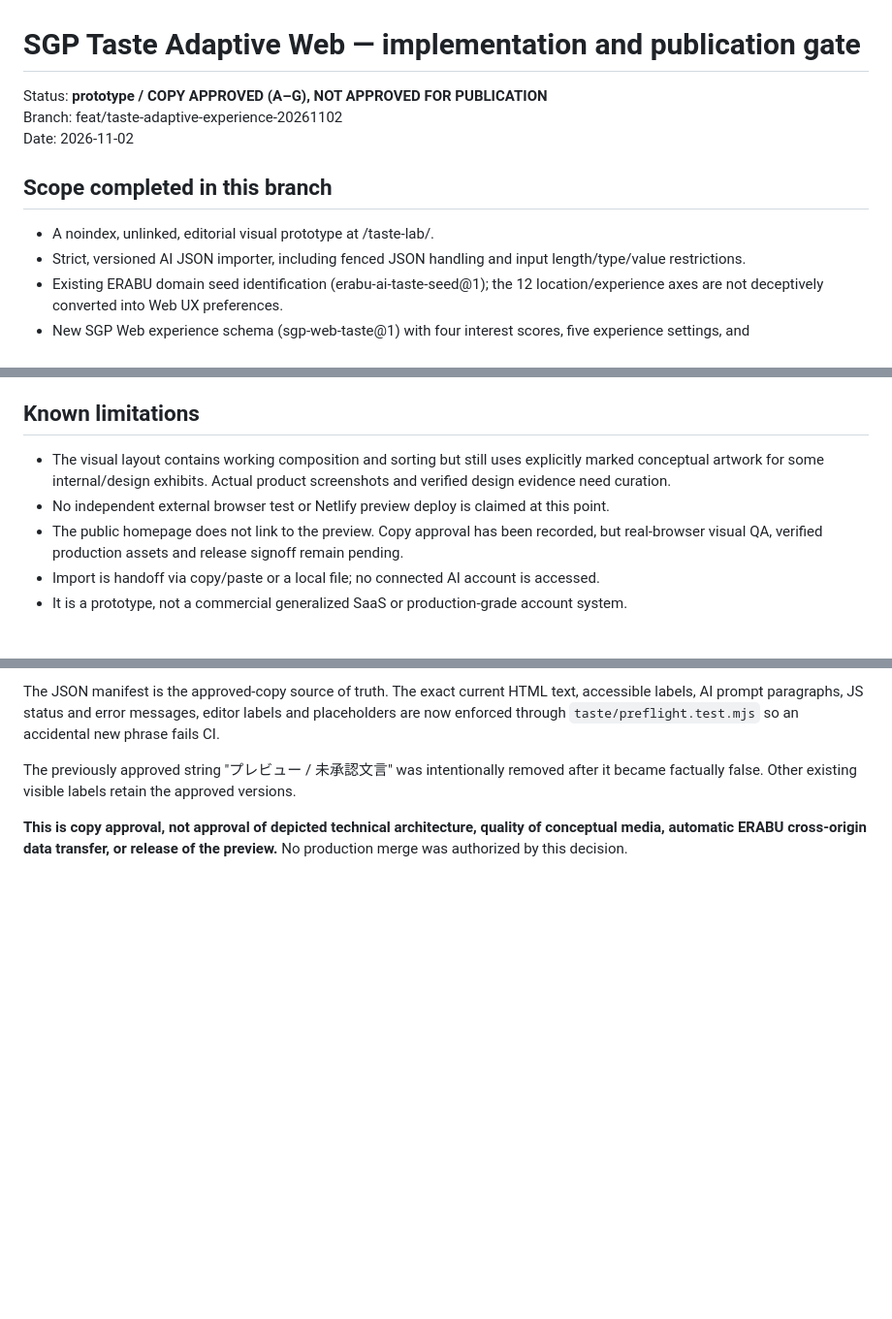
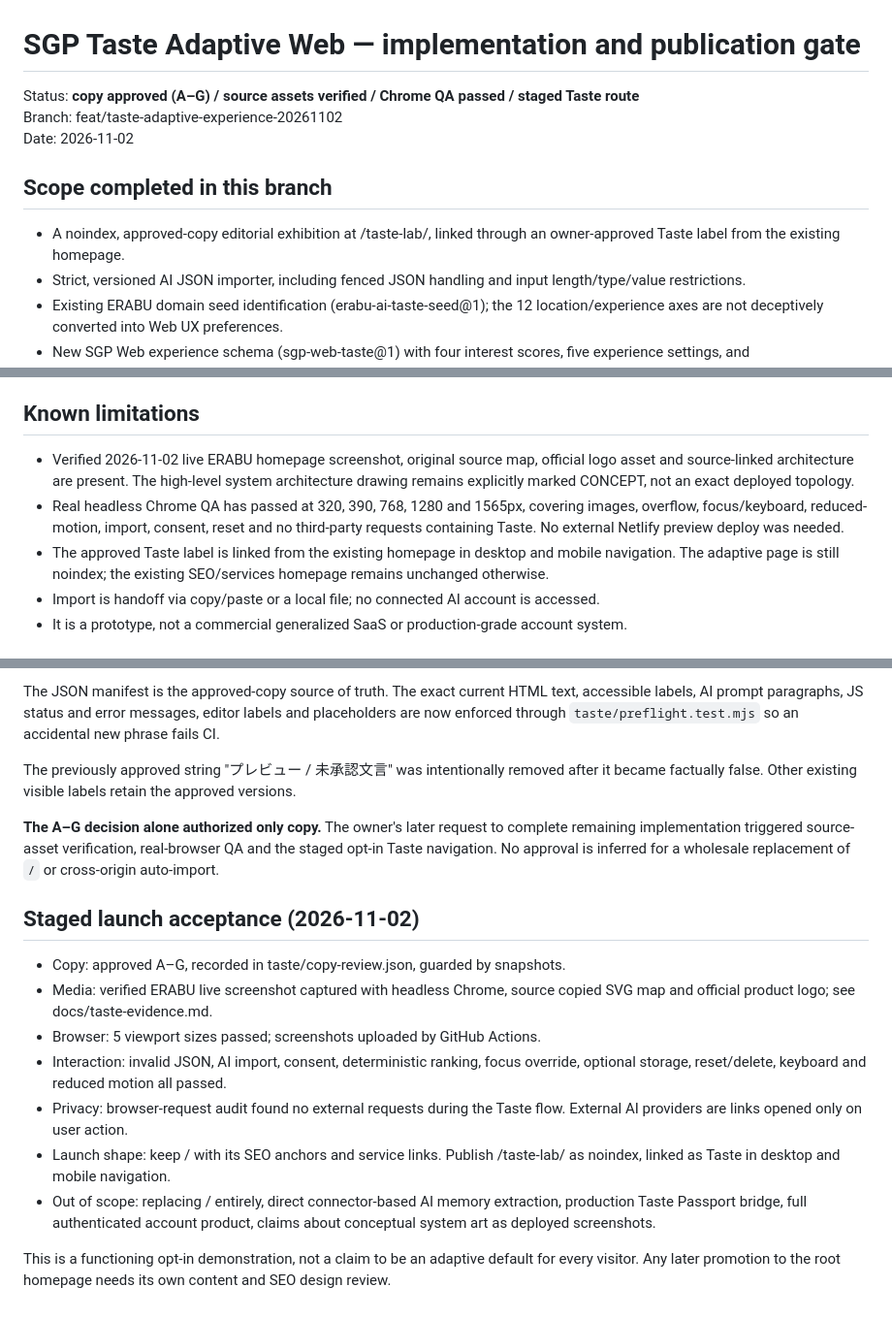
Before and after one commit to naoyasakamoto-sgp/sakamoto-growth-partners, a Markdown page: docs/taste-adaptive-web.md, 3 parts joined by grey strips. Shown at 97% size. Drawn GitHub-style; blank space fills up the shorter version.

Commit message:
docs(taste): staged launch plan after browser, functional and source-art QA

```diff
--- a/docs/taste-adaptive-web.md
+++ b/docs/taste-adaptive-web.md
@@ -1,11 +1,11 @@
 # SGP Taste Adaptive Web — implementation and publication gate
-Status: **prototype / COPY APPROVED (A–G), NOT APPROVED FOR PUBLICATION**
+Status: **copy approved (A–G) / source assets verified / Chrome QA passed / staged Taste route**
 Branch: feat/taste-adaptive-experience-20261102
 Date: 2026-11-02
 
 ## Scope completed in this branch
 
-- A noindex, unlinked, editorial visual prototype at /taste-lab/.
+- A noindex, approved-copy editorial exhibition at /taste-lab/, linked through an owner-approved Taste label from the existing homepage.
 - Strict, versioned AI JSON importer, including fenced JSON handling and input length/type/value restrictions.
 - Existing ERABU domain seed identification (erabu-ai-taste-seed@1); the 12 location/experience axes are not deceptively converted into Web UX preferences.
 - New SGP Web experience schema (sgp-web-taste@1) with four interest scores, five experience settings, and explicit/inferred/unknown provenance.
@@ -74,9 +74,9 @@ Cross-origin read/write is not available. A future handoff must require explicit
 
 ## Known limitations
 
-- The visual layout contains working composition and sorting but still uses explicitly marked conceptual artwork for some internal/design exhibits. Actual product screenshots and verified design evidence need curation.
-- No independent external browser test or Netlify preview deploy is claimed at this point.
-- The public homepage does not link to the preview. Copy approval has been recorded, but real-browser visual QA, verified production assets and release signoff remain pending.
+- Verified 2026-11-02 live ERABU homepage screenshot, original source map, official logo asset and source-linked architecture are present. The high-level system architecture drawing remains explicitly marked CONCEPT, not an exact deployed topology.
+- Real headless Chrome QA has passed at 320, 390, 768, 1280 and 1565px, covering images, overflow, focus/keyboard, reduced-motion, import, consent, reset and no third-party requests containing Taste. No external Netlify preview deploy was needed.
+- The approved Taste label is linked from the existing homepage in desktop and mobile navigation. The adaptive page is still noindex; the existing SEO/services homepage remains unchanged otherwise.
 - Import is handoff via copy/paste or a local file; no connected AI account is accessed.
 - It is a prototype, not a commercial generalized SaaS or production-grade account system.
 
@@ -96,4 +96,16 @@ The JSON manifest is the approved-copy source of truth. The exact current HTML t
 
 The previously approved string "プレビュー / 未承認文言" was intentionally removed after it became factually false. Other existing visible labels retain the approved versions.
 
-**This is copy approval, not approval of depicted technical architecture, quality of conceptual media, automatic ERABU cross-origin data transfer, or release of the preview.** No production merge was authorized by this decision.
+**The A–G decision alone authorized only copy.** The owner's later request to complete remaining implementation triggered source-asset verification, real-browser QA and the staged opt-in Taste navigation. No approval is inferred for a wholesale replacement of `/` or cross-origin auto-import.
+
+## Staged launch acceptance (2026-11-02)
+
+- Copy: approved A–G, recorded in taste/copy-review.json, guarded by snapshots.
+- Media: verified ERABU live screenshot captured with headless Chrome, source copied SVG map and official product logo; see docs/taste-evidence.md.
+- Browser: 5 viewport sizes passed; screenshots uploaded by GitHub Actions.
+- Interaction: invalid JSON, AI import, consent, deterministic ranking, focus override, optional storage, reset/delete, keyboard and reduced motion all passed.
+- Privacy: browser-request audit found no external requests during the Taste flow. External AI providers are links opened only on user action.
+- Launch shape: keep / with its SEO anchors and service links. Publish /taste-lab/ as noindex, linked as Taste in desktop and mobile navigation.
+- Out of scope: replacing / entirely, direct connector-based AI memory extraction, production Taste Passport bridge, full authenticated account product, claims about conceptual system art as deployed screenshots.
+
+This is a functioning opt-in demonstration, not a claim to be an adaptive default for every visitor. Any later promotion to the root homepage needs its own content and SEO design review.
```
